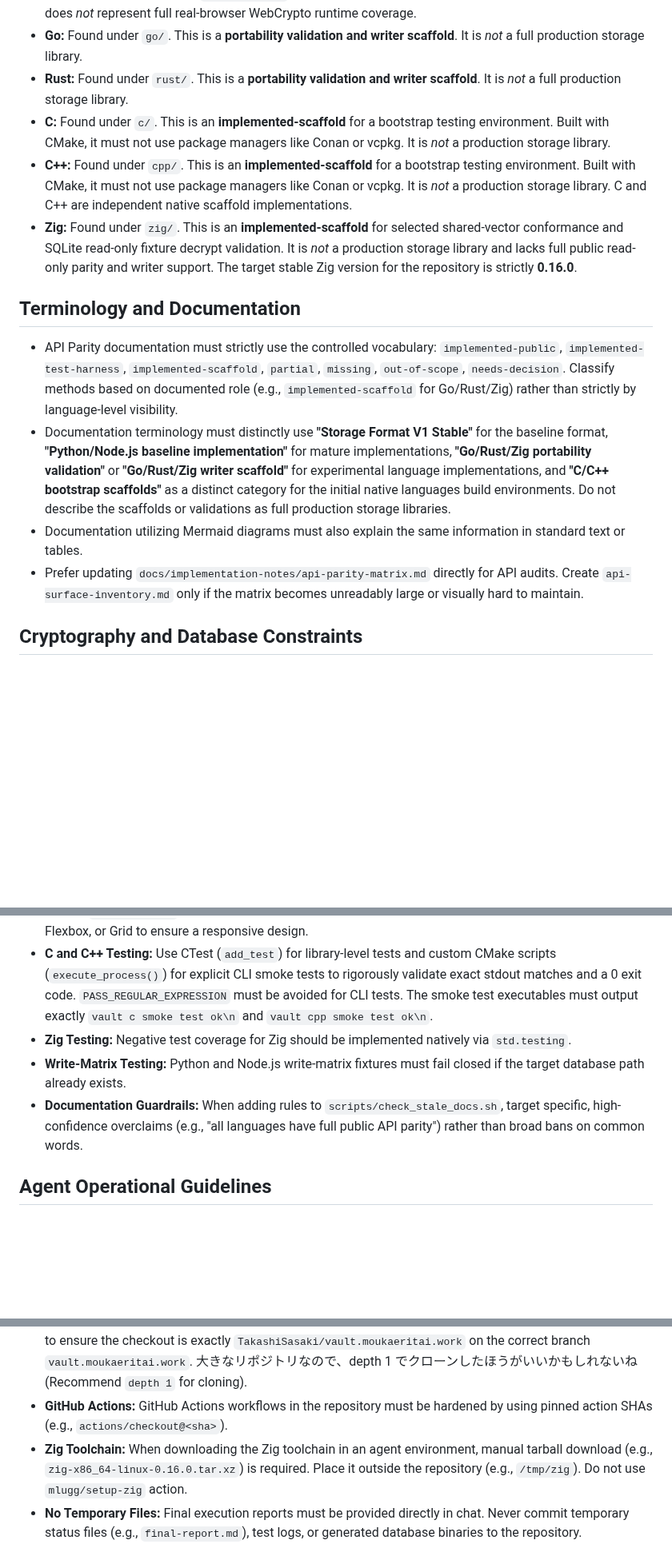
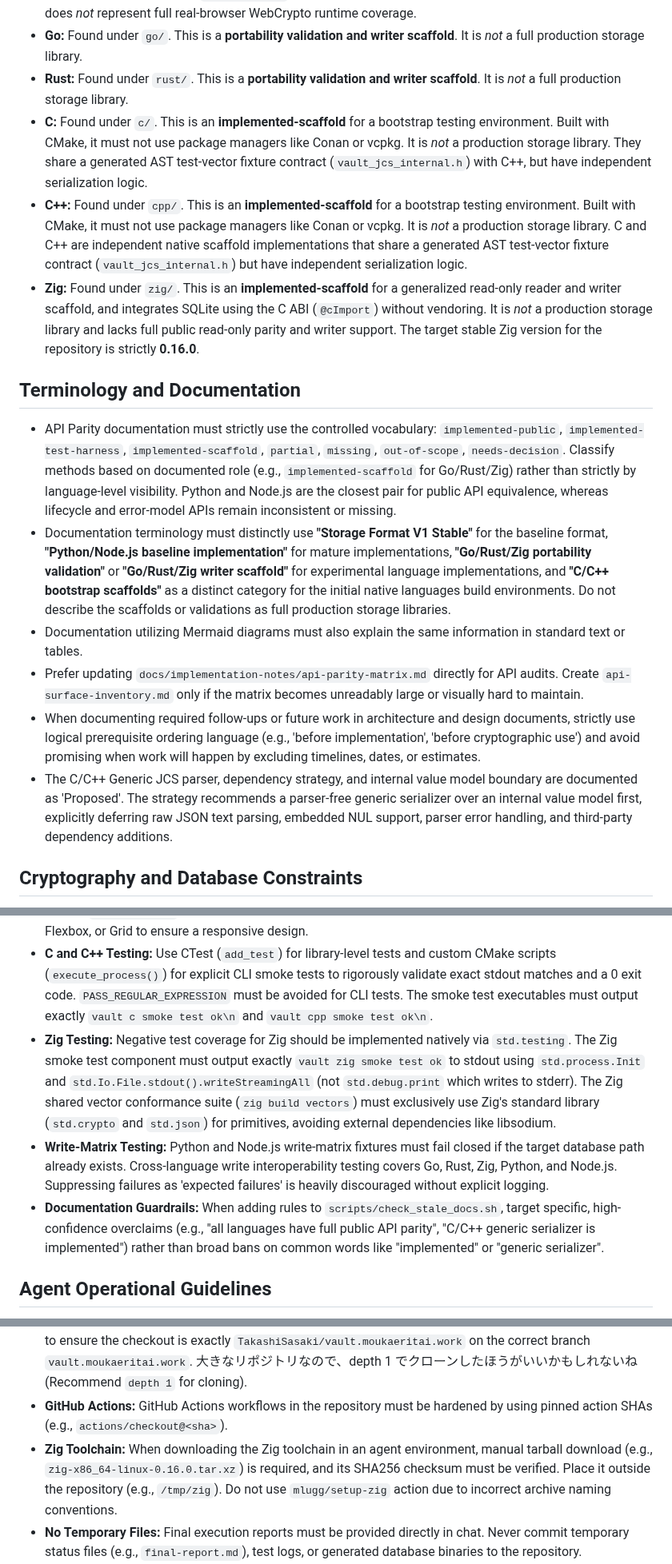
Before and after one commit to TakashiSasaki/encrypted-database, a Markdown page: AGENTS.md, 3 parts joined by grey strips. Shown at 80% size. Drawn GitHub-style; blank space fills up the shorter version.

Commit message:
docs: update AGENTS.md to align with repository current state
- Clarify Zig's generalized read-only reader and writer scaffold, and SQLite C ABI integration.
- Document that C and C++ share a generated AST test-vector fixture contract (`vault_jcs_internal.h`) but have independent serialization logic.
- Add rule for using logical prerequisite ordering language in documentation.
- Note API parity realities between Python/Node.js vs other implementations.
- Clarify proposed C/C++ Generic JCS parser status and lack of embedded NUL support.
- Specify constraints for shared JSON test vectors and exactness for Zig SQLite V1 validators.
- Update Zig smoke test stdout requirements and shared vector constraints.
- Explicitly mandate verification of the Zig toolchain SHA256 checksum instead of relying on external actions.

Co-authored-by: TakashiSasaki <556958+TakashiSasaki@users.noreply.github.com>

```diff
--- a/AGENTS.md
+++ b/AGENTS.md
@@ -13,16 +13,18 @@ The repository uses a monorepo setup for multi-language implementations of an en
 *   **browser-test:** Found under `browser-test/`. This acts as a browser/sql.js-oriented validation harness. It does *not* represent full real-browser WebCrypto runtime coverage.
 *   **Go:** Found under `go/`. This is a **portability validation and writer scaffold**. It is *not* a full production storage library.
 *   **Rust:** Found under `rust/`. This is a **portability validation and writer scaffold**. It is *not* a full production storage library.
-*   **C:** Found under `c/`. This is an **implemented-scaffold** for a bootstrap testing environment. Built with CMake, it must not use package managers like Conan or vcpkg. It is *not* a production storage library.
-*   **C++:** Found under `cpp/`. This is an **implemented-scaffold** for a bootstrap testing environment. Built with CMake, it must not use package managers like Conan or vcpkg. It is *not* a production storage library. C and C++ are independent native scaffold implementations.
-*   **Zig:** Found under `zig/`. This is an **implemented-scaffold** for selected shared-vector conformance and SQLite read-only fixture decrypt validation. It is *not* a production storage library and lacks full public read-only parity and writer support. The target stable Zig version for the repository is strictly **0.16.0**.
+*   **C:** Found under `c/`. This is an **implemented-scaffold** for a bootstrap testing environment. Built with CMake, it must not use package managers like Conan or vcpkg. It is *not* a production storage library. They share a generated AST test-vector fixture contract (`vault_jcs_internal.h`) with C++, but have independent serialization logic.
+*   **C++:** Found under `cpp/`. This is an **implemented-scaffold** for a bootstrap testing environment. Built with CMake, it must not use package managers like Conan or vcpkg. It is *not* a production storage library. C and C++ are independent native scaffold implementations that share a generated AST test-vector fixture contract (`vault_jcs_internal.h`) but have independent serialization logic.
+*   **Zig:** Found under `zig/`. This is an **implemented-scaffold** for a generalized read-only reader and writer scaffold, and integrates SQLite using the C ABI (`@cImport`) without vendoring. It is *not* a production storage library and lacks full public read-only parity and writer support. The target stable Zig version for the repository is strictly **0.16.0**.
 
 ## Terminology and Documentation
 
-*   API Parity documentation must strictly use the controlled vocabulary: `implemented-public`, `implemented-test-harness`, `implemented-scaffold`, `partial`, `missing`, `out-of-scope`, `needs-decision`. Classify methods based on documented role (e.g., `implemented-scaffold` for Go/Rust/Zig) rather than strictly by language-level visibility.
+*   API Parity documentation must strictly use the controlled vocabulary: `implemented-public`, `implemented-test-harness`, `implemented-scaffold`, `partial`, `missing`, `out-of-scope`, `needs-decision`. Classify methods based on documented role (e.g., `implemented-scaffold` for Go/Rust/Zig) rather than strictly by language-level visibility. Python and Node.js are the closest pair for public API equivalence, whereas lifecycle and error-model APIs remain inconsistent or missing.
 *   Documentation terminology must distinctly use **"Storage Format V1 Stable"** for the baseline format, **"Python/Node.js baseline implementation"** for mature implementations, **"Go/Rust/Zig portability validation"** or **"Go/Rust/Zig writer scaffold"** for experimental language implementations, and **"C/C++ bootstrap scaffolds"** as a distinct category for the initial native languages build environments. Do not describe the scaffolds or validations as full production storage libraries.
 *   Documentation utilizing Mermaid diagrams must also explain the same information in standard text or tables.
 *   Prefer updating `docs/implementation-notes/api-parity-matrix.md` directly for API audits. Create `api-surface-inventory.md` only if the matrix becomes unreadably large or visually hard to maintain.
+*   When documenting required follow-ups or future work in architecture and design documents, strictly use logical prerequisite ordering language (e.g., 'before implementation', 'before cryptographic use') and avoid promising when work will happen by excluding timelines, dates, or estimates.
+*   The C/C++ Generic JCS parser, dependency strategy, and internal value model boundary are documented as 'Proposed'. The strategy recommends a parser-free generic serializer over an internal value model first, explicitly deferring raw JSON text parsing, embedded NUL support, parser error handling, and third-party dependency additions.
 
 ## Cryptography and Database Constraints
 
@@ -45,9 +48,9 @@ The repository uses a monorepo setup for multi-language implementations of an en
 *   **Test Script Execution:** The script `scripts/test_all.sh` executes the core baseline tests. It must be documented as a "baseline aggregate test command", not the "full suite", as it excludes Go, Rust, and matrix tests.
 *   **Web Interfaces:** All web pages viewed in the browser, including the root `index.html` and any demo pages (e.g., in `browser-test/`), must be responsive. Use standard techniques such as CSS media queries, Flexbox, or Grid to ensure a responsive design.
 *   **C and C++ Testing:** Use CTest (`add_test`) for library-level tests and custom CMake scripts (`execute_process()`) for explicit CLI smoke tests to rigorously validate exact stdout matches and a 0 exit code. `PASS_REGULAR_EXPRESSION` must be avoided for CLI tests. The smoke test executables must output exactly `vault c smoke test ok\n` and `vault cpp smoke test ok\n`.
-*   **Zig Testing:** Negative test coverage for Zig should be implemented natively via `std.testing`.
-*   **Write-Matrix Testing:** Python and Node.js write-matrix fixtures must fail closed if the target database path already exists.
-*   **Documentation Guardrails:** When adding rules to `scripts/check_stale_docs.sh`, target specific, high-confidence overclaims (e.g., "all languages have full public API parity") rather than broad bans on common words.
+*   **Zig Testing:** Negative test coverage for Zig should be implemented natively via `std.testing`. The Zig smoke test component must output exactly `vault zig smoke test ok` to stdout using `std.process.Init` and `std.Io.File.stdout().writeStreamingAll` (not `std.debug.print` which writes to stderr). The Zig shared vector conformance suite (`zig build vectors`) must exclusively use Zig's standard library (`std.crypto` and `std.json`) for primitives, avoiding external dependencies like libsodium.
+*   **Write-Matrix Testing:** Python and Node.js write-matrix fixtures must fail closed if the target database path already exists. Cross-language write interoperability testing covers Go, Rust, Zig, Python, and Node.js. Suppressing failures as 'expected failures' is heavily discouraged without explicit logging.
+*   **Documentation Guardrails:** When adding rules to `scripts/check_stale_docs.sh`, target specific, high-confidence overclaims (e.g., "all languages have full public API parity", "C/C++ generic serializer is implemented") rather than broad bans on common words like "implemented" or "generic serializer".
 
 ## Agent Operational Guidelines
 
@@ -55,6 +58,6 @@ The repository uses a monorepo setup for multi-language implementations of an en
 *   **PR Comments:** プルリクエストを出してから５分ほどすると、GitHub Copilotがレビューを終了しプルリクエストにコメントをつけます。レビューが終わったタイミングでレビューコメントに対応してください。対応済であることを示すためにコメントには返信してください。If GitHub Copilot or a human leaves PR review comments, you must strictly call the reply tool individually for each comment you want to reply to. Do not batch multiple replies into a single tool call due to known system limitations.
 *   **Identity Verification and Cloning:** Mandatory repository identity verification is required before starting work to ensure the checkout is exactly `TakashiSasaki/vault.moukaeritai.work` on the correct branch `vault.moukaeritai.work`. 大きなリポジトリなので、depth 1 でクローンしたほうがいいかもしれないね (Recommend `depth 1` for cloning).
 *   **GitHub Actions:** GitHub Actions workflows in the repository must be hardened by using pinned action SHAs (e.g., `actions/checkout@<sha>`).
-*   **Zig Toolchain:** When downloading the Zig toolchain in an agent environment, manual tarball download (e.g., `zig-x86_64-linux-0.16.0.tar.xz`) is required. Place it outside the repository (e.g., `/tmp/zig`). Do not use `mlugg/setup-zig` action.
+*   **Zig Toolchain:** When downloading the Zig toolchain in an agent environment, manual tarball download (e.g., `zig-x86_64-linux-0.16.0.tar.xz`) is required, and its SHA256 checksum must be verified. Place it outside the repository (e.g., `/tmp/zig`). Do not use `mlugg/setup-zig` action due to incorrect archive naming conventions.
 *   **No Temporary Files:** Final execution reports must be provided directly in chat. Never commit temporary status files (e.g., `final-report.md`), test logs, or generated database binaries to the repository.
 *   **Zig Artifacts:** Zig build artifacts and compiler caches, such as `.zig-cache/` and `zig-out/`, must be explicitly ignored and never committed to the repository.
```
Also changed, not shown: other parts of AGENTS.md (+3 -2 lines).
